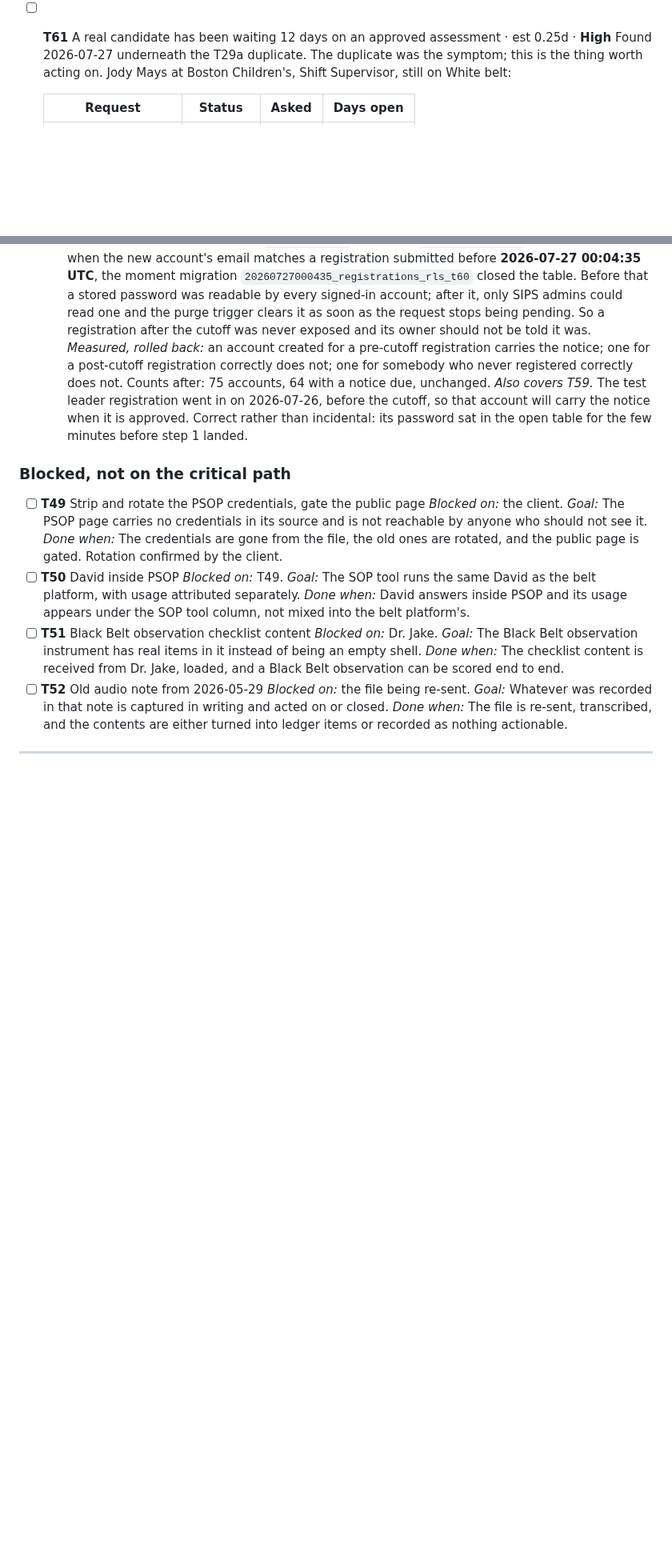
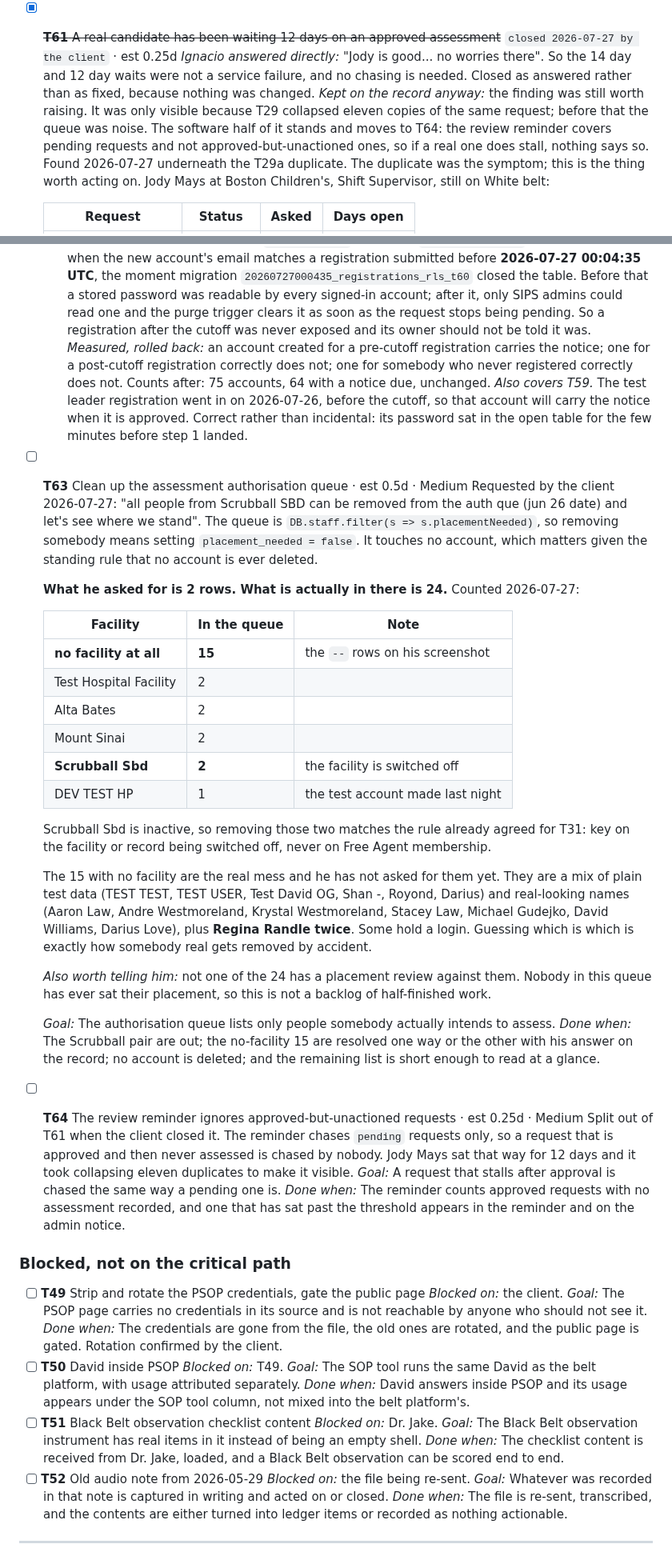
Before and after one commit to SIPS-HEALTHCARE/sbd-live-draft, a Markdown page: TASKS.md, 2 parts joined by grey strips. Shown at 80% size. Drawn GitHub-style; blank space fills up the shorter version.

Commit message:
Ledger: two QA passes, one client answer, and two new items
T62 and T35c signed off on the live site. The password notice appears,
Later returns it next sign in, Change my password lands on the right
field, and it never blocks a sign in, which was the condition it was
not allowed to fail. The years cards render under the belt badge and
read "Not set" where nothing has been entered.

T61 closed by the client rather than fixed. His answer was "Jody is
good, no worries there", so the 14 and 12 day waits were not a service
failure. Closed as answered, with a note that the finding was still
worth raising: it only became visible once T29 collapsed eleven copies
of the same request.

T64 carries the software half of T61 forward. The reminder chases
pending requests only, so a request that is approved and then never
assessed is chased by nobody. If a real one stalls, nothing says so.

T63 records the queue cleanup he asked for, and the gap between what
he asked for and what is there. He asked for Scrubball SBD, which is 2
rows. The queue holds 24, and 15 of them have no facility at all.
Those 15 mix plain test data with real-looking names, one person
appears twice, and some hold a login, so guessing which is which is
how somebody real gets removed by accident. Not one of the 24 has a
placement review against them.

Nothing executed. The cleanup changes production data and waits for
his answer on the 15.

```diff
--- a/TASKS.md
+++ b/TASKS.md
@@ -296,7 +296,15 @@ persisted.
     view before writing the migration rather than assumed.
     *Result:* 8 open rows to 6, one per real decision, which is what the T29 goal asked for.
 
-- [ ] **T61** A real candidate has been waiting 12 days on an approved assessment · est 0.25d · **High**
+- [x] ~~**T61** A real candidate has been waiting 12 days on an approved assessment~~
+  `closed 2026-07-27 by the client` · est 0.25d
+  *Ignacio answered directly:* "Jody is good... no worries there". So the 14 day and 12 day
+  waits were not a service failure, and no chasing is needed. Closed as answered rather than
+  as fixed, because nothing was changed.
+  *Kept on the record anyway:* the finding was still worth raising. It was only visible
+  because T29 collapsed eleven copies of the same request; before that the queue was noise.
+  The software half of it stands and moves to T64: the review reminder covers pending
+  requests and not approved-but-unactioned ones, so if a real one does stall, nothing says so.
   Found 2026-07-27 underneath the T29a duplicate. The duplicate was the symptom; this is the
   thing worth acting on.
   Jody Mays at Boston Children's, Shift Supervisor, still on White belt:
@@ -824,6 +837,49 @@ persisted.
     *Also covers T59.* The test leader registration went in on 2026-07-26, before the cutoff,
     so that account will carry the notice when it is approved. Correct rather than incidental:
     its password sat in the open table for the few minutes before step 1 landed.
+
+- [ ] **T63** Clean up the assessment authorisation queue · est 0.5d · Medium
+  Requested by the client 2026-07-27: "all people from Scrubball SBD can be removed from the
+  auth que (jun 26 date) and let's see where we stand".
+  The queue is `DB.staff.filter(s => s.placementNeeded)`, so removing somebody means setting
+  `placement_needed = false`. It touches no account, which matters given the standing rule
+  that no account is ever deleted.
+
+  **What he asked for is 2 rows. What is actually in there is 24.** Counted 2026-07-27:
+
+  | Facility | In the queue | Note |
+  |---|---|---|
+  | **no facility at all** | **15** | the `--` rows on his screenshot |
+  | Test Hospital Facility | 2 | |
+  | Alta Bates | 2 | |
+  | Mount Sinai | 2 | |
+  | **Scrubball Sbd** | **2** | the facility is switched off |
+  | DEV TEST HP | 1 | the test account made last night |
+
+  Scrubball Sbd is inactive, so removing those two matches the rule already agreed for T31:
+  key on the facility or record being switched off, never on Free Agent membership.
+
+  The 15 with no facility are the real mess and he has not asked for them yet. They are a
+  mix of plain test data (TEST TEST, TEST USER, Test David OG, Shan -, Royond, Darius) and
+  real-looking names (Aaron Law, Andre Westmoreland, Krystal Westmoreland, Stacey Law,
+  Michael Gudejko, David Williams, Darius Love), plus **Regina Randle twice**. Some hold a
+  login. Guessing which is which is exactly how somebody real gets removed by accident.
+
+  *Also worth telling him:* not one of the 24 has a placement review against them. Nobody in
+  this queue has ever sat their placement, so this is not a backlog of half-finished work.
+
+  *Goal:* The authorisation queue lists only people somebody actually intends to assess.
+  *Done when:* The Scrubball pair are out; the no-facility 15 are resolved one way or the
+  other with his answer on the record; no account is deleted; and the remaining list is short
+  enough to read at a glance.
+
+- [ ] **T64** The review reminder ignores approved-but-unactioned requests · est 0.25d · Medium
+  Split out of T61 when the client closed it. The reminder chases `pending` requests only, so
+  a request that is approved and then never assessed is chased by nobody. Jody Mays sat that
+  way for 12 days and it took collapsing eleven duplicates to make it visible.
+  *Goal:* A request that stalls after approval is chased the same way a pending one is.
+  *Done when:* The reminder counts approved requests with no assessment recorded, and one
+  that has sat past the threshold appears in the reminder and on the admin notice.
 
 ### Blocked, not on the critical path
 
```
Also changed, not shown: other parts of TASKS.md (+10 -5 lines).
